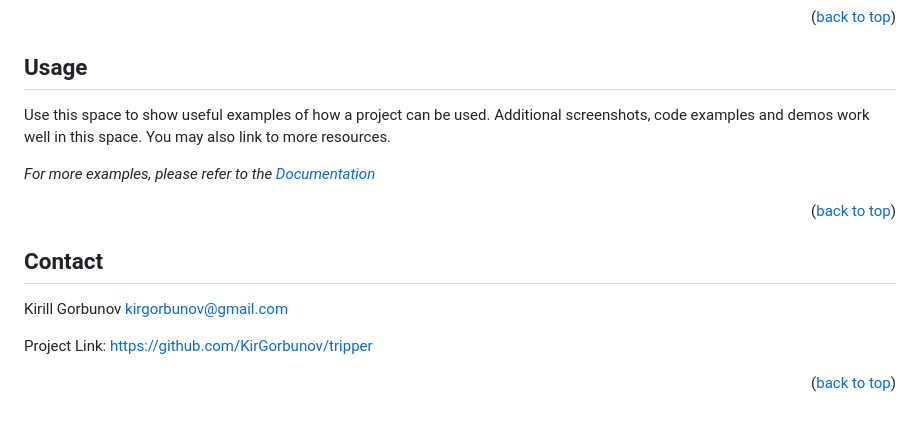
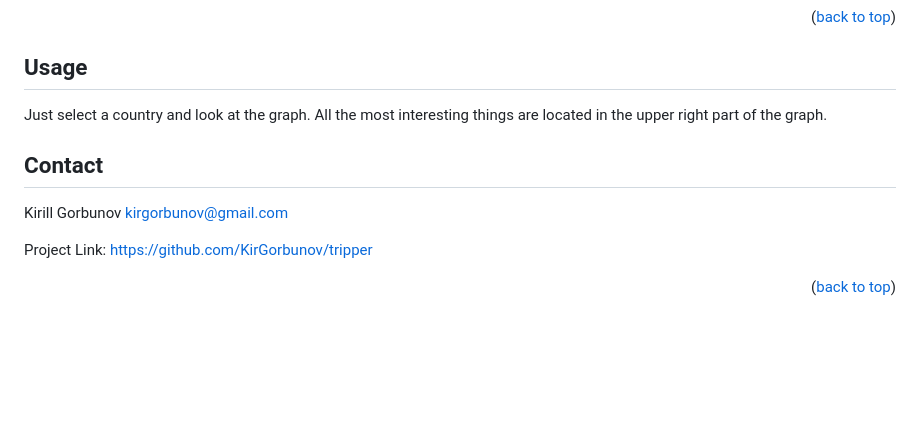
Before and after one commit to KirGorbunov/tripper, a Markdown page: README.md, the part around one of its changes. Rendered like a GitHub page; blank space fills up the shorter version.

Commit message:
docs: add usage infromation in readme

```diff
--- a/README.md
+++ b/README.md
@@ -63,12 +63,7 @@ This section should list any major frameworks/libraries used to bootstrap your p
 <!-- USAGE EXAMPLES -->
 ## Usage
 
-Use this space to show useful examples of how a project can be used. Additional screenshots, code examples and demos work well in this space. You may also link to more resources.
-
-_For more examples, please refer to the [Documentation](https://example.com)_
-
-<p align="right">(<a href="#readme-top">back to top</a>)</p>
-
+Just select a country and look at the graph. All the most interesting things are located in the upper right part of the graph.
 
 <!-- CONTACT -->
 ## Contact
```
Also changed, not shown: other parts of README.md (+0 -26 lines).
